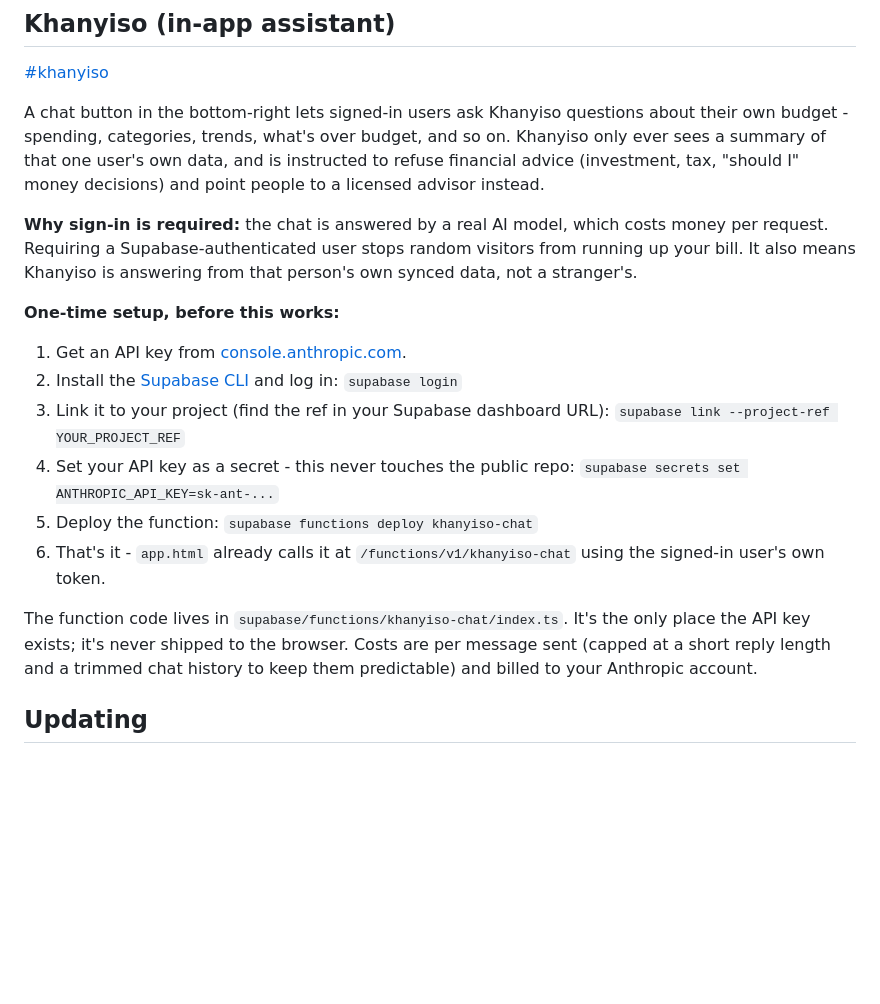
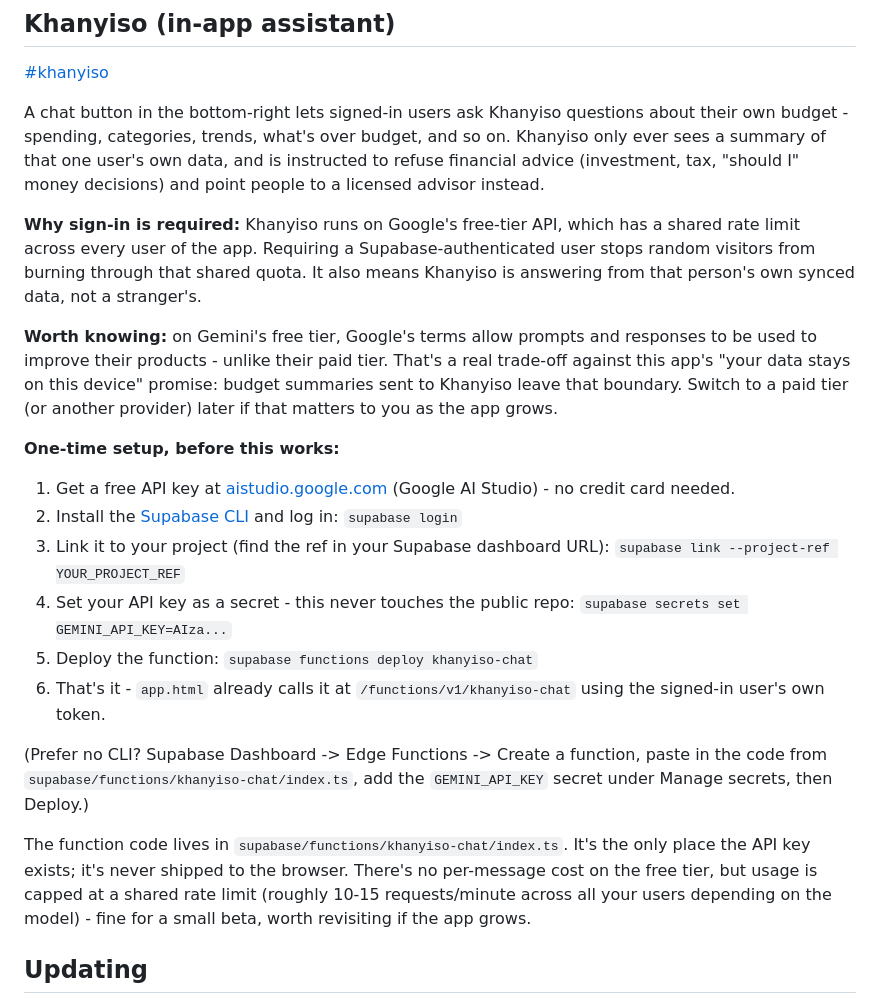
Before and after one commit to willardnyoni-ship-it/budget, a Markdown page: README.md, the part around the change. GitHub-like rendering; blank space fills up the shorter version.

Commit message:
Update Khanyiso setup docs for Gemini

```diff
--- a/README.md
+++ b/README.md
@@ -79,29 +79,44 @@ and so on. Khanyiso only ever sees a summary of that one user's own data,
 and is instructed to refuse financial advice (investment, tax, "should I"
 money decisions) and point people to a licensed advisor instead.
 
-**Why sign-in is required:** the chat is answered by a real AI model, which
-costs money per request. Requiring a Supabase-authenticated user stops
-random visitors from running up your bill. It also means Khanyiso is
-answering from that person's own synced data, not a stranger's.
+**Why sign-in is required:** Khanyiso runs on Google's free-tier API, which
+has a shared rate limit across every user of the app. Requiring a
+Supabase-authenticated user stops random visitors from burning through that
+shared quota. It also means Khanyiso is answering from that person's own
+synced data, not a stranger's.
+
+**Worth knowing:** on Gemini's free tier, Google's terms allow prompts and
+responses to be used to improve their products - unlike their paid tier.
+That's a real trade-off against this app's "your data stays on this
+device" promise: budget summaries sent to Khanyiso leave that boundary.
+Switch to a paid tier (or another provider) later if that matters to you
+as the app grows.
 
 **One-time setup, before this works:**
 
-1. Get an API key from [console.anthropic.com](https://console.anthropic.com).
+1. Get a free API key at [aistudio.google.com](https://aistudio.google.com)
+   (Google AI Studio) - no credit card needed.
 2. Install the [Supabase CLI](https://supabase.com/docs/guides/cli) and log in:
    `supabase login`
 3. Link it to your project (find the ref in your Supabase dashboard URL):
    `supabase link --project-ref YOUR_PROJECT_REF`
 4. Set your API key as a secret - this never touches the public repo:
-   `supabase secrets set ANTHROPIC_API_KEY=sk-ant-...`
+   `supabase secrets set GEMINI_API_KEY=AIza...`
 5. Deploy the function:
    `supabase functions deploy khanyiso-chat`
 6. That's it - `app.html` already calls it at `/functions/v1/khanyiso-chat`
    using the signed-in user's own token.
 
+(Prefer no CLI? Supabase Dashboard -> Edge Functions -> Create a function,
+paste in the code from `supabase/functions/khanyiso-chat/index.ts`, add the
+`GEMINI_API_KEY` secret under Manage secrets, then Deploy.)
+
 The function code lives in `supabase/functions/khanyiso-chat/index.ts`. It's
-the only place the API key exists; it's never shipped to the browser. Costs
-are per message sent (capped at a short reply length and a trimmed chat
-history to keep them predictable) and billed to your Anthropic account.
+the only place the API key exists; it's never shipped to the browser.
+There's no per-message cost on the free tier, but usage is capped at a
+shared rate limit (roughly 10-15 requests/minute across all your users
+depending on the model) - fine for a small beta, worth revisiting if the
+app grows.
 
 ## Updating
 
```
